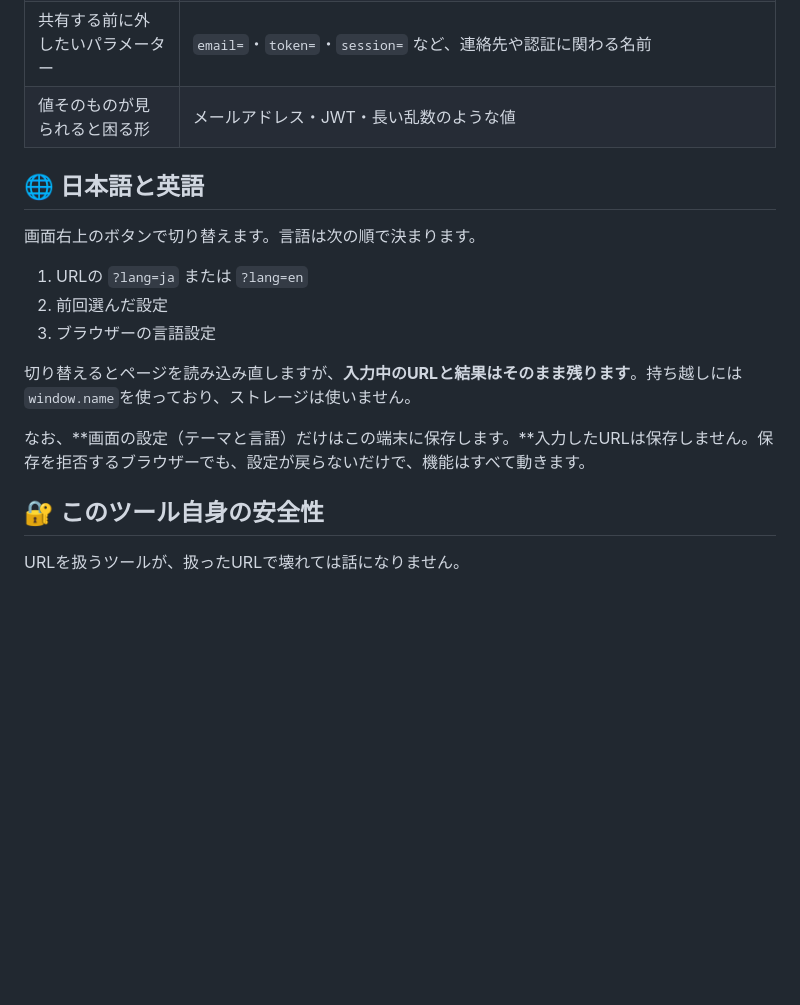
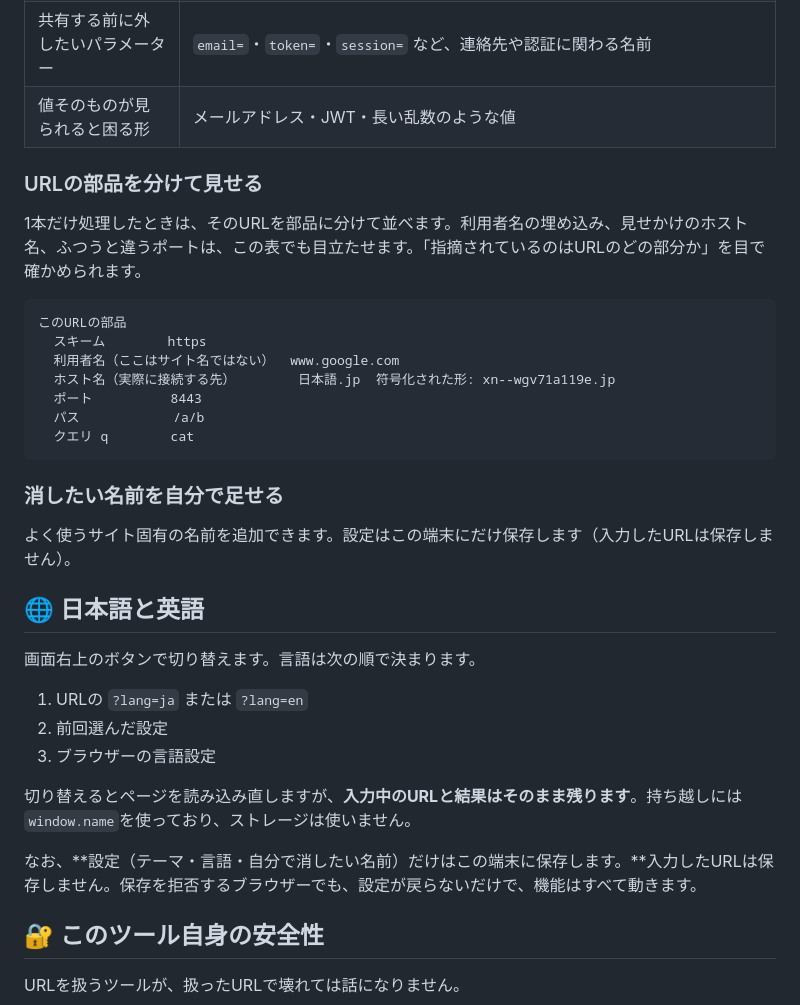
Before and after one commit to ipusiron/urlpurifier, a Markdown page: README.md, the part around one of its changes. Drawn GitHub-style; blank space fills up the shorter version.

````diff
--- a/README.md
+++ b/README.md
@@ -110,6 +110,24 @@ hub: true
 | 共有する前に外したいパラメーター | `email=`・`token=`・`session=` など、連絡先や認証に関わる名前 |
 | 値そのものが見られると困る形 | メールアドレス・JWT・長い乱数のような値 |
 
+### URLの部品を分けて見せる
+
+1本だけ処理したときは、そのURLを部品に分けて並べます。利用者名の埋め込み、見せかけのホスト名、ふつうと違うポートは、この表でも目立たせます。「指摘されているのはURLのどの部分か」を目で確かめられます。
+
+```
+このURLの部品
+  スキーム        https
+  利用者名（ここはサイト名ではない）  www.google.com
+  ホスト名（実際に接続する先）        日本語.jp  符号化された形: xn--wgv71a119e.jp
+  ポート          8443
+  パス            /a/b
+  クエリ q        cat
+```
+
+### 消したい名前を自分で足せる
+
+よく使うサイト固有の名前を追加できます。設定はこの端末にだけ保存します（入力したURLは保存しません）。
+
 ## 🌐 日本語と英語
 
 画面右上のボタンで切り替えます。言語は次の順で決まります。
@@ -120,7 +138,7 @@ hub: true
 
 切り替えるとページを読み込み直しますが、**入力中のURLと結果はそのまま残ります**。持ち越しには`window.name`を使っており、ストレージは使いません。
 
-なお、**画面の設定（テーマと言語）だけはこの端末に保存します。**入力したURLは保存しません。保存を拒否するブラウザーでも、設定が戻らないだけで、機能はすべて動きます。
+なお、**設定（テーマ・言語・自分で消したい名前）だけはこの端末に保存します。**入力したURLは保存しません。保存を拒否するブラウザーでも、設定が戻らないだけで、機能はすべて動きます。
 
 ## 🔐 このツール自身の安全性
 
````
Also changed, not shown: other parts of README.md (+2 -1 lines), README.en.md (+21 -2 lines), assets/en/screenshot.png, assets/screenshot.png, 6 other files.
